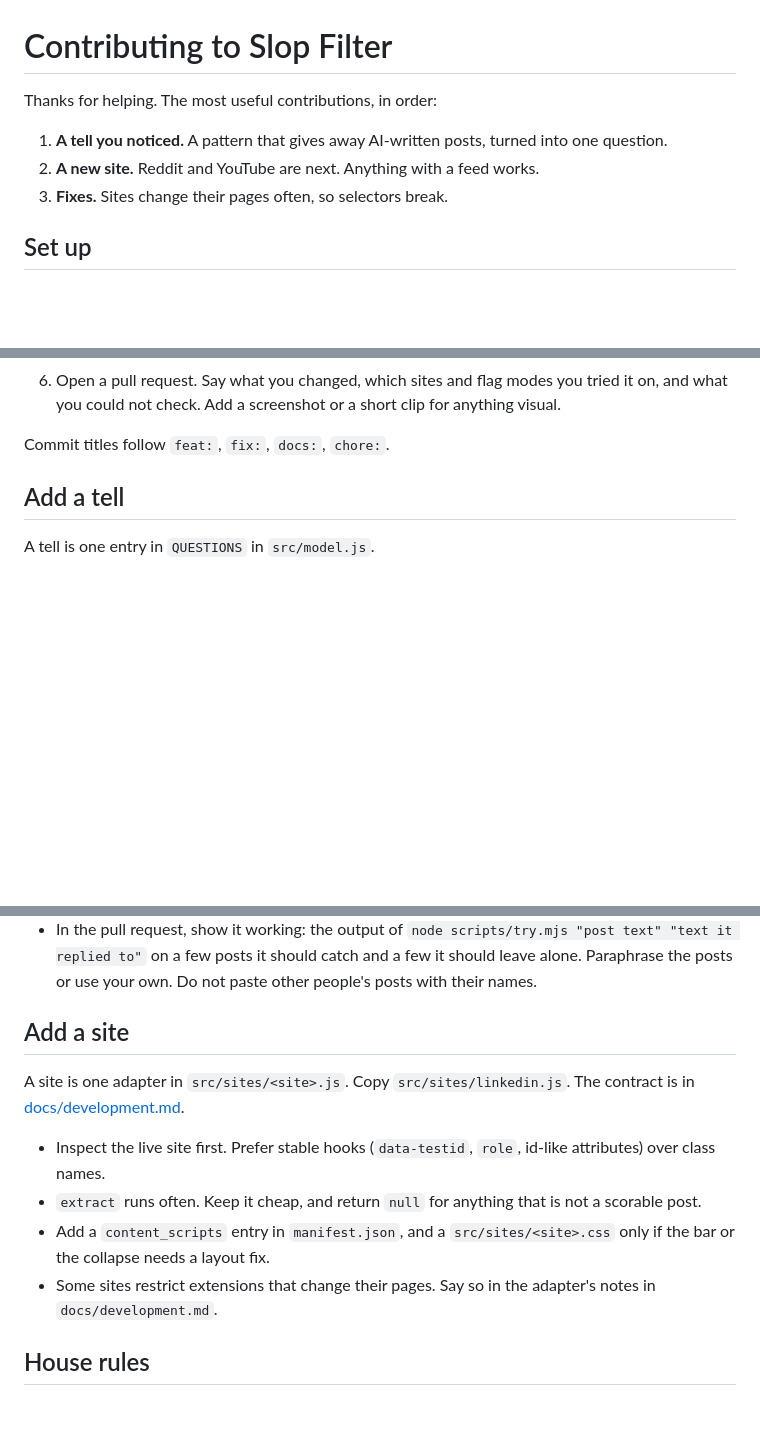
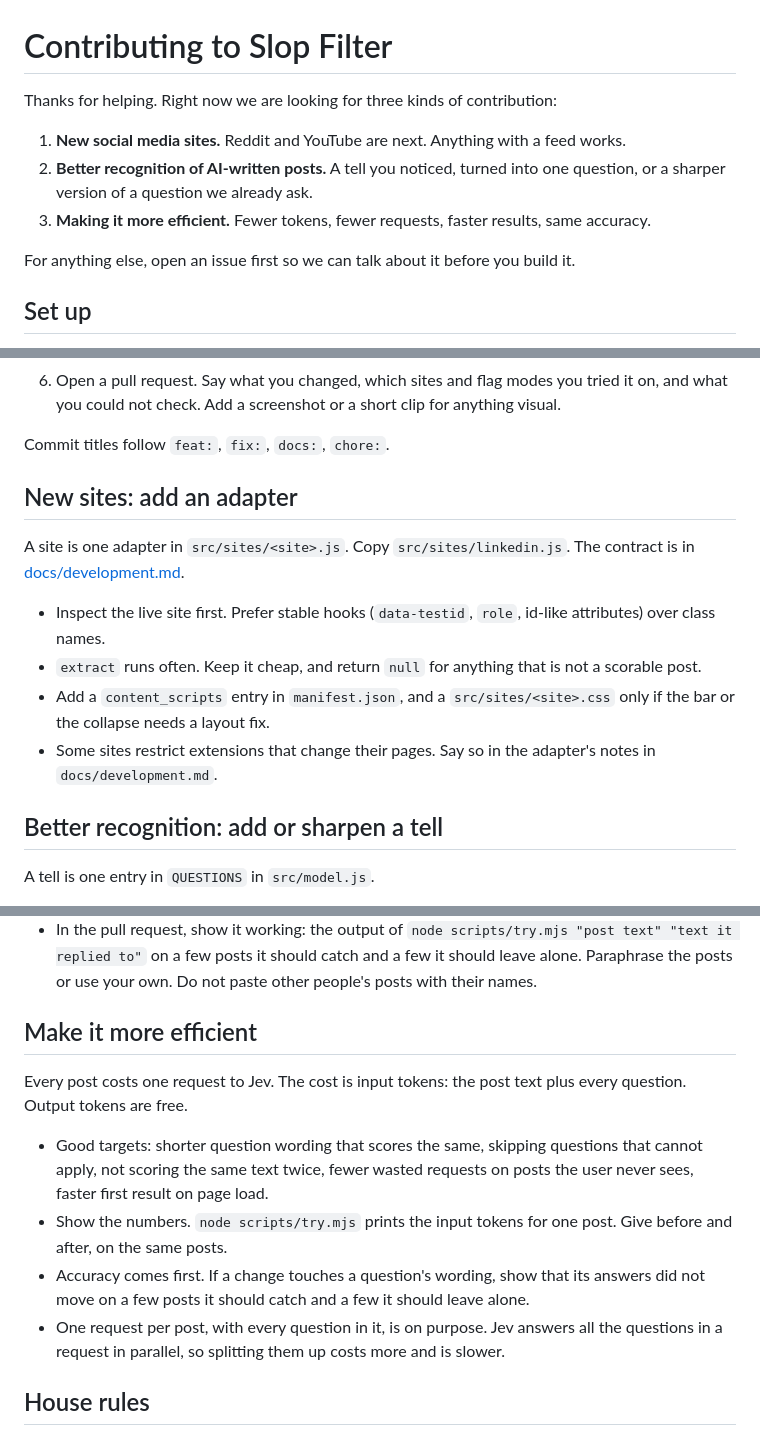
Before and after one commit to adamnroman/slop-filter, a Markdown page: CONTRIBUTING.md, 3 parts joined by grey strips. Rendered like a GitHub page; blank space fills up the shorter version.

Commit message:
docs: focus contributions on new sites, better recognition, and efficiency
Co-Authored-By: Claude Fable 5.1 <noreply@anthropic.com>

```diff
--- a/CONTRIBUTING.md
+++ b/CONTRIBUTING.md
@@ -1,10 +1,12 @@
 # Contributing to Slop Filter
 
-Thanks for helping. The most useful contributions, in order:
+Thanks for helping. Right now we are looking for three kinds of contribution:
 
-1. **A tell you noticed.** A pattern that gives away AI-written posts, turned into one question.
-2. **A new site.** Reddit and YouTube are next. Anything with a feed works.
-3. **Fixes.** Sites change their pages often, so selectors break.
+1. **New social media sites.** Reddit and YouTube are next. Anything with a feed works.
+2. **Better recognition of AI-written posts.** A tell you noticed, turned into one question, or a sharper version of a question we already ask.
+3. **Making it more efficient.** Fewer tokens, fewer requests, faster results, same accuracy.
+
+For anything else, open an issue first so we can talk about it before you build it.
 
 ## Set up
 
@@ -28,7 +30,16 @@ Using a coding agent? Point it at [SKILL.md](SKILL.md). It covers setup and ever
 
 Commit titles follow `feat:`, `fix:`, `docs:`, `chore:`.
 
-## Add a tell
+## New sites: add an adapter
+
+A site is one adapter in `src/sites/<site>.js`. Copy `src/sites/linkedin.js`. The contract is in [docs/development.md](docs/development.md).
+
+- Inspect the live site first. Prefer stable hooks (`data-testid`, `role`, id-like attributes) over class names.
+- `extract` runs often. Keep it cheap, and return `null` for anything that is not a scorable post.
+- Add a `content_scripts` entry in `manifest.json`, and a `src/sites/<site>.css` only if the bar or the collapse needs a layout fix.
+- Some sites restrict extensions that change their pages. Say so in the adapter's notes in `docs/development.md`.
+
+## Better recognition: add or sharpen a tell
 
 A tell is one entry in `QUESTIONS` in `src/model.js`.
 
@@ -39,14 +50,14 @@ A tell is one entry in `QUESTIONS` in `src/model.js`.
 - Give it a modest starting weight in `DEFAULT_WEIGHTS`. The tests fail if a feature has no weight.
 - In the pull request, show it working: the output of `node scripts/try.mjs "post text" "text it replied to"` on a few posts it should catch and a few it should leave alone. Paraphrase the posts or use your own. Do not paste other people's posts with their names.
 
-## Add a site
+## Make it more efficient
 
-A site is one adapter in `src/sites/<site>.js`. Copy `src/sites/linkedin.js`. The contract is in [docs/development.md](docs/development.md).
+Every post costs one request to Jev. The cost is input tokens: the post text plus every question. Output tokens are free.
 
-- Inspect the live site first. Prefer stable hooks (`data-testid`, `role`, id-like attributes) over class names.
-- `extract` runs often. Keep it cheap, and return `null` for anything that is not a scorable post.
-- Add a `content_scripts` entry in `manifest.json`, and a `src/sites/<site>.css` only if the bar or the collapse needs a layout fix.
-- Some sites restrict extensions that change their pages. Say so in the adapter's notes in `docs/development.md`.
+- Good targets: shorter question wording that scores the same, skipping questions that cannot apply, not scoring the same text twice, fewer wasted requests on posts the user never sees, faster first result on page load.
+- Show the numbers. `node scripts/try.mjs` prints the input tokens for one post. Give before and after, on the same posts.
+- Accuracy comes first. If a change touches a question's wording, show that its answers did not move on a few posts it should catch and a few it should leave alone.
+- One request per post, with every question in it, is on purpose. Jev answers all the questions in a request in parallel, so splitting them up costs more and is slower.
 
 ## House rules
 
```
